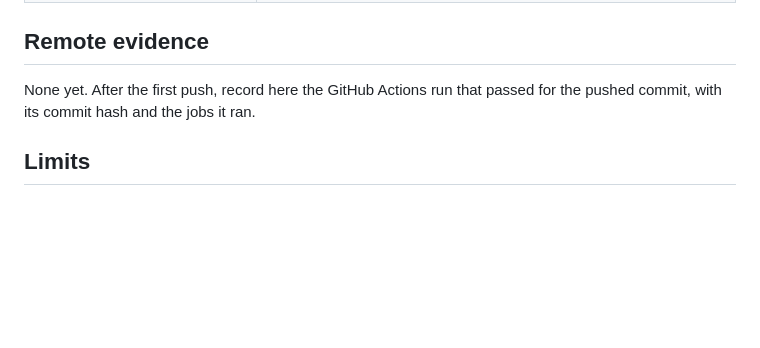
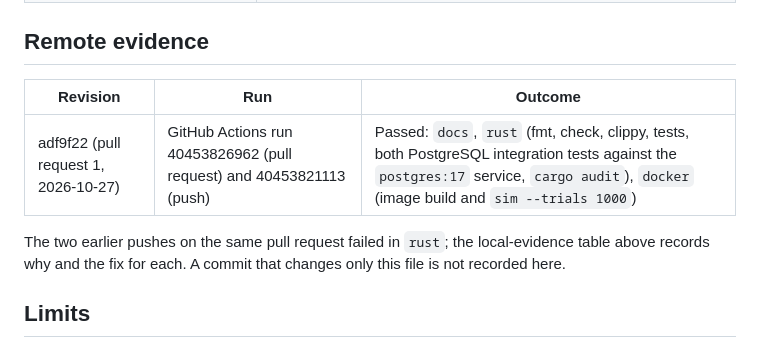
Before and after one commit to abenamer/nycmsa, a Markdown page: docs/self-audit.md, the part around the change. GitHub-like rendering; blank space fills up the shorter version.

Commit message:
Record the green GitHub Actions run for adf9f22 in the self-audit
Co-Authored-By: Claude Fable 5.1 <noreply@anthropic.com>
Claude-Session: https://claude.ai/code/session_01Yaqm3ekvahFzGc4tsCD8Qy

```diff
--- a/docs/self-audit.md
+++ b/docs/self-audit.md
@@ -120,8 +120,13 @@ thread for the list.
 
 ## Remote evidence
 
-None yet. After the first push, record here the GitHub Actions run that
-passed for the pushed commit, with its commit hash and the jobs it ran.
+| Revision | Run | Outcome |
+| --- | --- | --- |
+| adf9f22 (pull request 1, 2026-10-27) | GitHub Actions run 40453826962 (pull request) and 40453821113 (push) | Passed: `docs`, `rust` (fmt, check, clippy, tests, both PostgreSQL integration tests against the `postgres:17` service, `cargo audit`), `docker` (image build and `sim --trials 1000`) |
+
+The two earlier pushes on the same pull request failed in `rust`; the
+local-evidence table above records why and the fix for each. A commit
+that changes only this file is not recorded here.
 
 ## Limits
 
```
